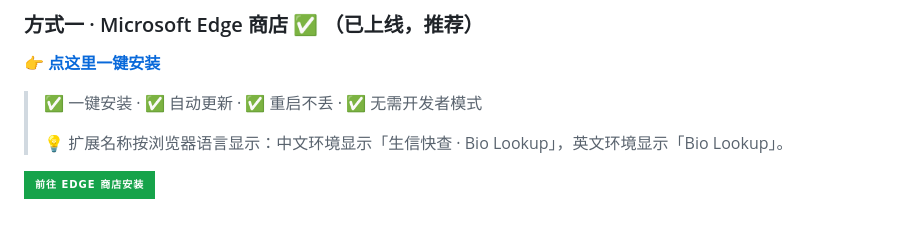
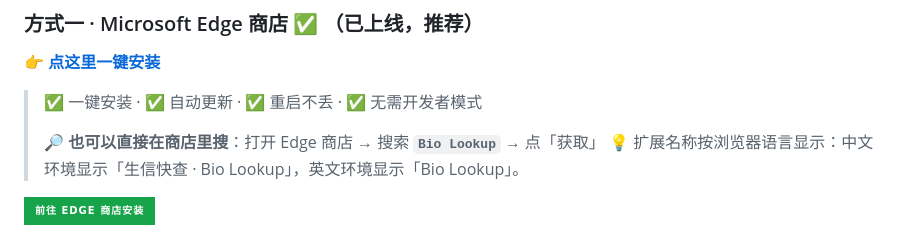
Before and after one commit to sushuqiong/bio-lookup-extension, a Markdown page: README.md, the part around the change. Drawn GitHub-style; badges without logos.

Commit message:
docs: 补充商店搜索安装说明（README 中英 + 落地页）
在商店安装区块增加：也可以在 Microsoft Edge Add-ons 搜索 "Bio Lookup" 找到并安装。

```diff
--- a/README.md
+++ b/README.md
@@ -41,6 +41,7 @@
 
 > ✅ 一键安装 · ✅ 自动更新 · ✅ 重启不丢 · ✅ 无需开发者模式
 >
+> 🔎 **也可以直接在商店里搜**：打开 Edge 商店 → 搜索 **`Bio Lookup`** → 点「获取」
 > 💡 扩展名称按浏览器语言显示：中文环境显示「生信快查 · Bio Lookup」，英文环境显示「Bio Lookup」。
 
 [![Edge Add-ons](https://img.shields.io/badge/%E5%89%8D%E5%BE%80%20Edge%20%E5%95%86%E5%BA%97%E5%AE%89%E8%A3%85-16a34a?style=for-the-badge&logo=microsoftedge)](https://microsoftedge.microsoft.com/addons/detail/nppooifacggmmpmcapgpjengdbhpjcee)
```
Also changed, not shown: README.en.md (+2 -1 lines).
